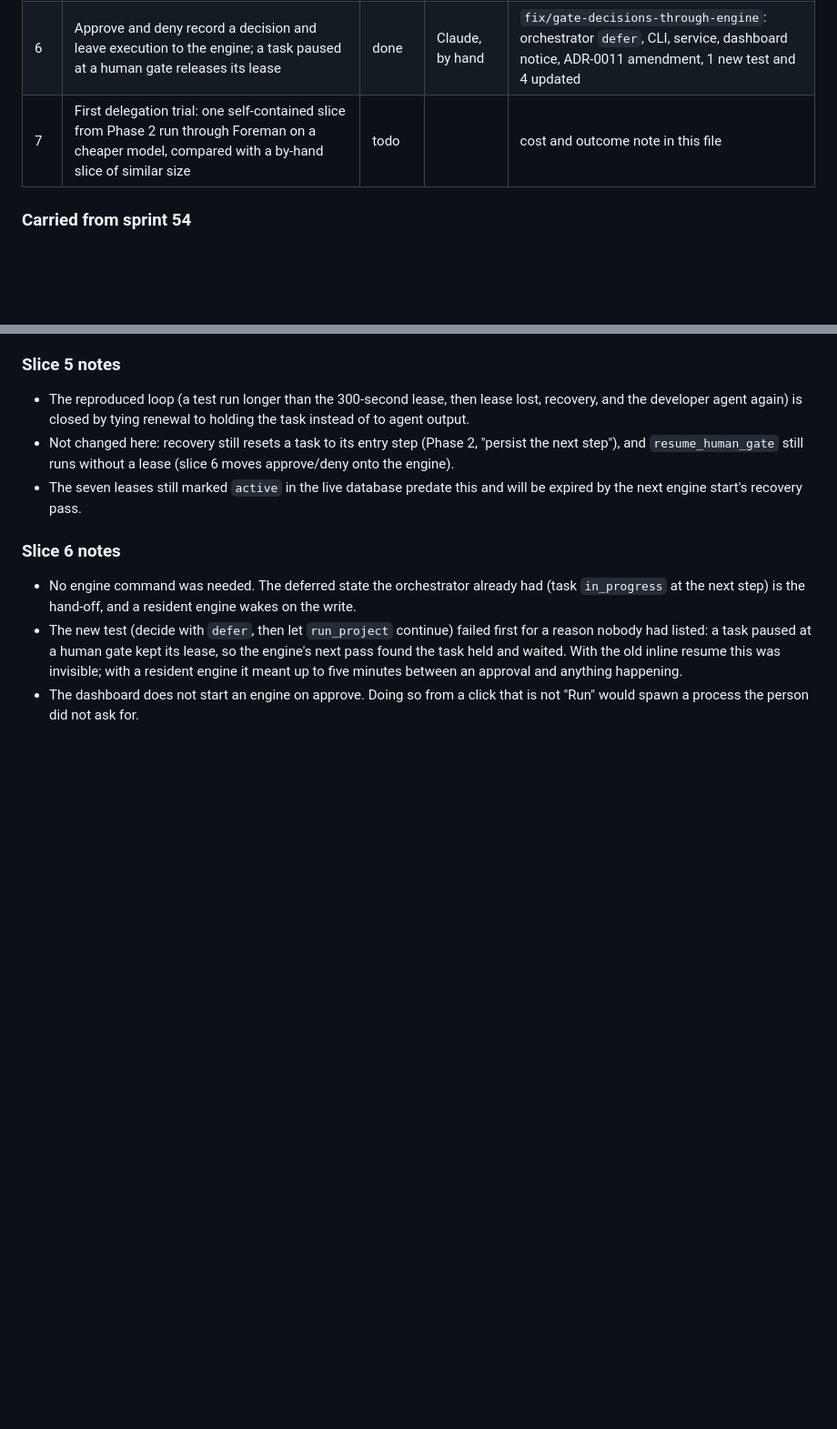
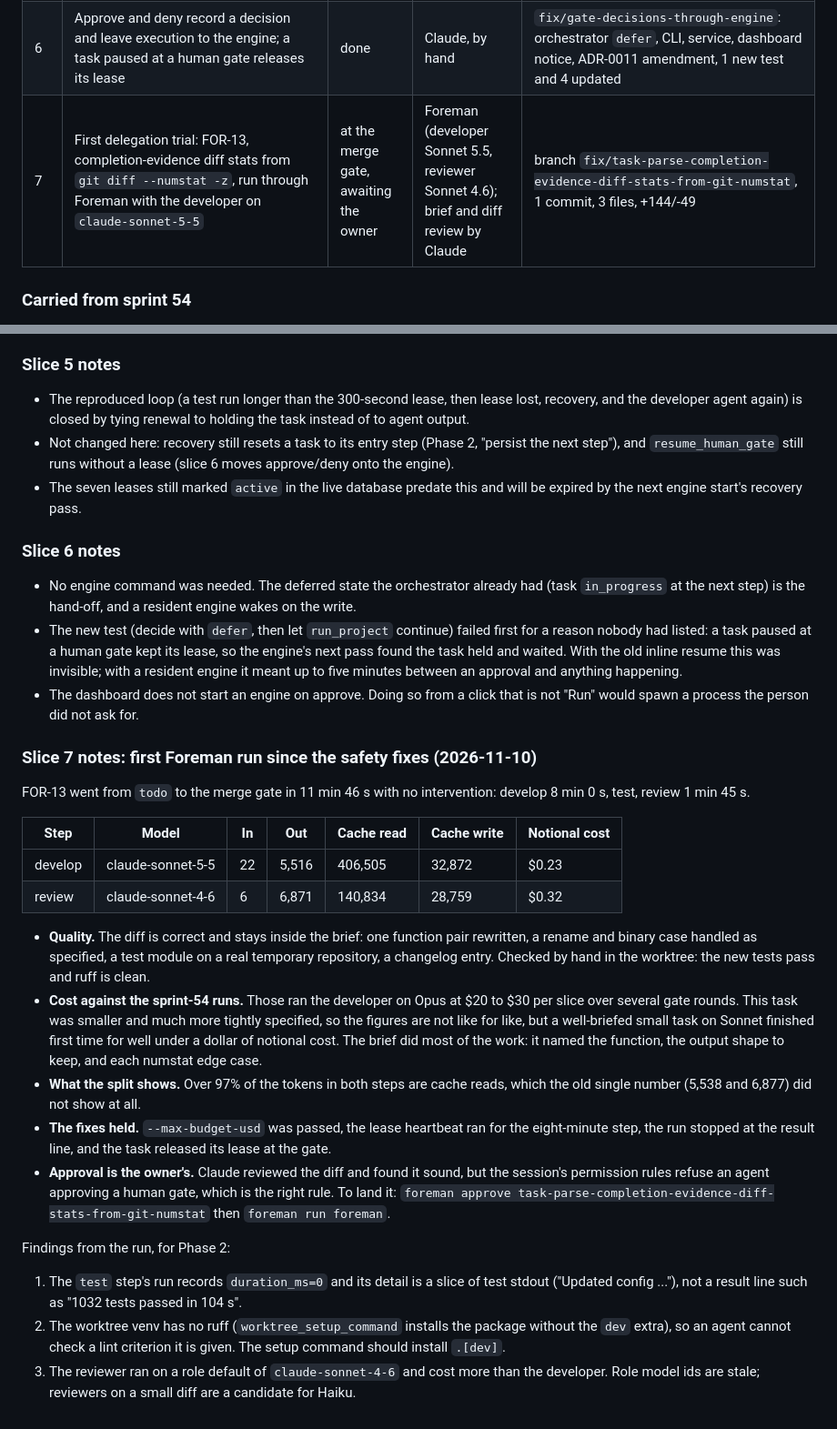
Before and after one commit to masinov/foreman, a Markdown page: docs/sprints/current.md, 2 parts joined by grey strips. Shown at 91% size. Rendered like a GitHub page; blank space fills up the shorter version.

Commit message:
docs: record the first Foreman delegation trial and its findings
Co-Authored-By: Claude Fable 5.2 <noreply@anthropic.com>

```diff
--- a/docs/sprints/current.md
+++ b/docs/sprints/current.md
@@ -29,7 +29,7 @@ spend, no orphaned agents, and one engine per project in fact.
 | 4b | Token usage decomposed: each run stores input, output, cache-read and cache-creation tokens as the backend reports them; totals, the API, `foreman cost` / `history`, the task drawer, run history and the sprint footer show the split | done | Claude, by hand | `feat/token-usage-breakdown`: `TokenUsage`, migration 19, runner, orchestrator, store, service, CLI, frontend, 5 tests |
 | 5 | Task lease lifecycle: a timer renews the lease for the whole of `run_task`, whatever the step is doing; stale-run recovery re-acquires instead of expiring the engine's own lease; a task left `blocked` by any gate or guard releases its lease | done | Claude, by hand | `fix/task-lease-lifecycle`: `foreman/task_lease.py`, orchestrator, 7 tests |
 | 6 | Approve and deny record a decision and leave execution to the engine; a task paused at a human gate releases its lease | done | Claude, by hand | `fix/gate-decisions-through-engine`: orchestrator `defer`, CLI, service, dashboard notice, ADR-0011 amendment, 1 new test and 4 updated |
-| 7 | First delegation trial: one self-contained slice from Phase 2 run through Foreman on a cheaper model, compared with a by-hand slice of similar size | todo | | cost and outcome note in this file |
+| 7 | First delegation trial: FOR-13, completion-evidence diff stats from `git diff --numstat -z`, run through Foreman with the developer on `claude-sonnet-5-5` | at the merge gate, awaiting the owner | Foreman (developer Sonnet 5.5, reviewer Sonnet 4.6); brief and diff review by Claude | branch `fix/task-parse-completion-evidence-diff-stats-from-git-numstat`, 1 commit, 3 files, +144/-49 |
 
 ### Carried from sprint 54
 
@@ -112,3 +112,46 @@ split and show only the old total. Codex runs report no split.
   up to five minutes between an approval and anything happening.
 - The dashboard does not start an engine on approve. Doing so from a click
   that is not "Run" would spawn a process the person did not ask for.
+
+### Slice 7 notes: first Foreman run since the safety fixes (2026-11-10)
+
+FOR-13 went from `todo` to the merge gate in 11 min 46 s with no
+intervention: develop 8 min 0 s, test, review 1 min 45 s.
+
+| Step | Model | In | Out | Cache read | Cache write | Notional cost |
+|------|-------|----|-----|------------|-------------|---------------|
+| develop | claude-sonnet-5-5 | 22 | 5,516 | 406,505 | 32,872 | $0.23 |
+| review | claude-sonnet-4-6 | 6 | 6,871 | 140,834 | 28,759 | $0.32 |
+
+- **Quality.** The diff is correct and stays inside the brief: one function
+  pair rewritten, a rename and binary case handled as specified, a test
+  module on a real temporary repository, a changelog entry. Checked by hand
+  in the worktree: the new tests pass and ruff is clean.
+- **Cost against the sprint-54 runs.** Those ran the developer on Opus at
+  $20 to $30 per slice over several gate rounds. This task was smaller and
+  much more tightly specified, so the figures are not like for like, but a
+  well-briefed small task on Sonnet finished first time for well under a
+  dollar of notional cost. The brief did most of the work: it named the
+  function, the output shape to keep, and each numstat edge case.
+- **What the split shows.** Over 97% of the tokens in both steps are cache
+  reads, which the old single number (5,538 and 6,877) did not show at all.
+- **The fixes held.** `--max-budget-usd` was passed, the lease heartbeat ran
+  for the eight-minute step, the run stopped at the result line, and the
+  task released its lease at the gate.
+- **Approval is the owner's.** Claude reviewed the diff and found it sound,
+  but the session's permission rules refuse an agent approving a human
+  gate, which is the right rule. To land it:
+  `foreman approve task-parse-completion-evidence-diff-stats-from-git-numstat`
+  then `foreman run foreman`.
+
+Findings from the run, for Phase 2:
+
+1. The `test` step's run records `duration_ms=0` and its detail is a slice
+   of test stdout ("Updated config ..."), not a result line such as
+   "1032 tests passed in 104 s".
+2. The worktree venv has no ruff (`worktree_setup_command` installs the
+   package without the `dev` extra), so an agent cannot check a lint
+   criterion it is given. The setup command should install `.[dev]`.
+3. The reviewer ran on a role default of `claude-sonnet-4-6` and cost more
+   than the developer. Role model ids are stale; reviewers on a small diff
+   are a candidate for Haiku.
```
